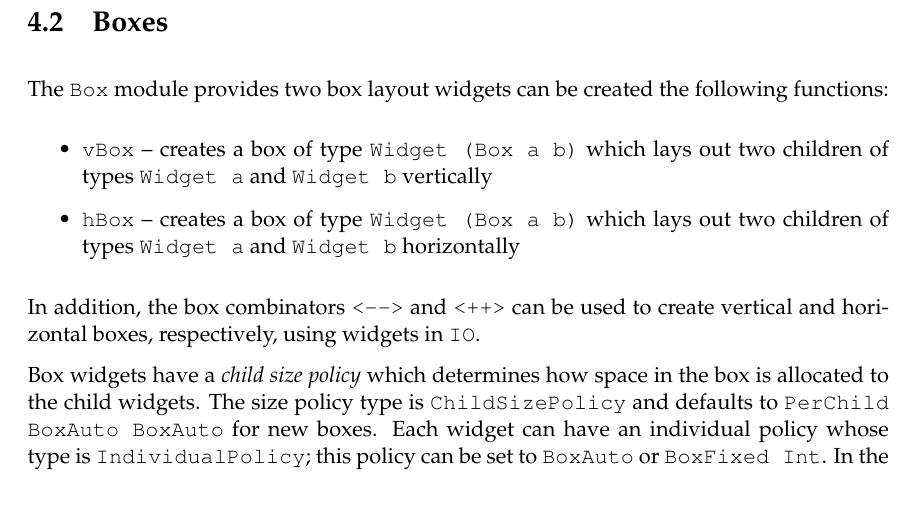
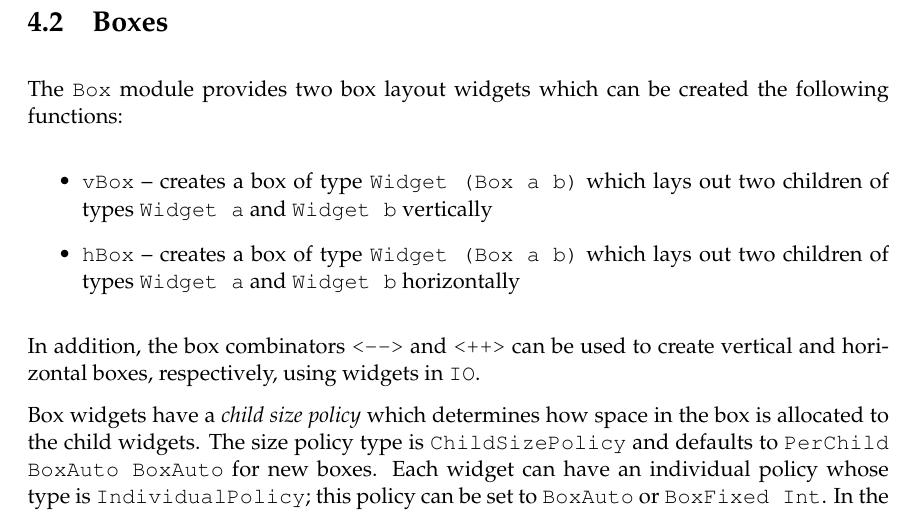
Before and after one commit to jtdaugherty/vty-ui, a LaTeX book (doc/manual.tex, which reads doc/ch4/Box.tex): part of page 37 of 38, cut so that both start at the same text. Compiled offline with pdfLaTeX.

Commit message:
Manual updates
Ignore-this: 696bed308334cdf1d53d7c597bee7fb1

darcs-hash:20110223071015-e018d-072cba6edf7df50f995f68aa7b06534194ff366e.gz

```diff
--- a/doc/ch4/Box.tex
+++ b/doc/ch4/Box.tex
@@ -1,7 +1,7 @@
 \section{Boxes}
 
-The \fw{Box} module provides two box layout widgets can be created the
-following functions:
+The \fw{Box} module provides two box layout widgets which can be
+created the following functions:
 
 \begin{itemize}
 \item \fw{vBox} -- creates a box of type \fw{Widget (Box a b)} which
```
